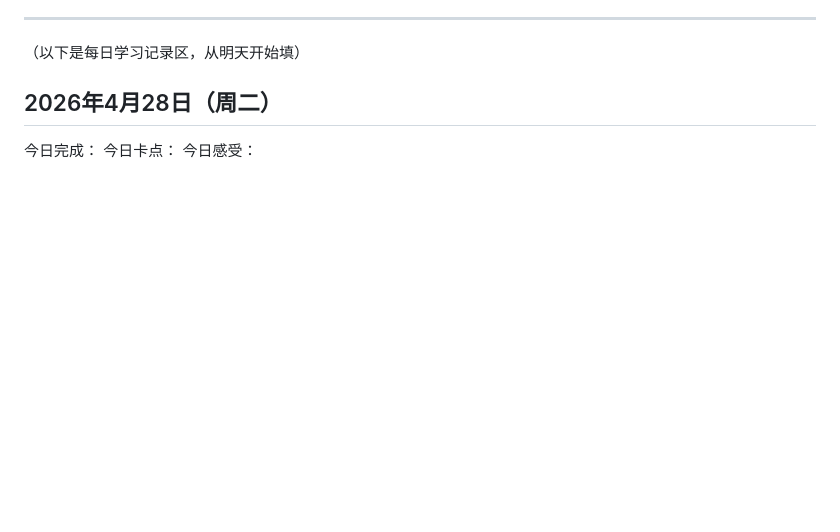
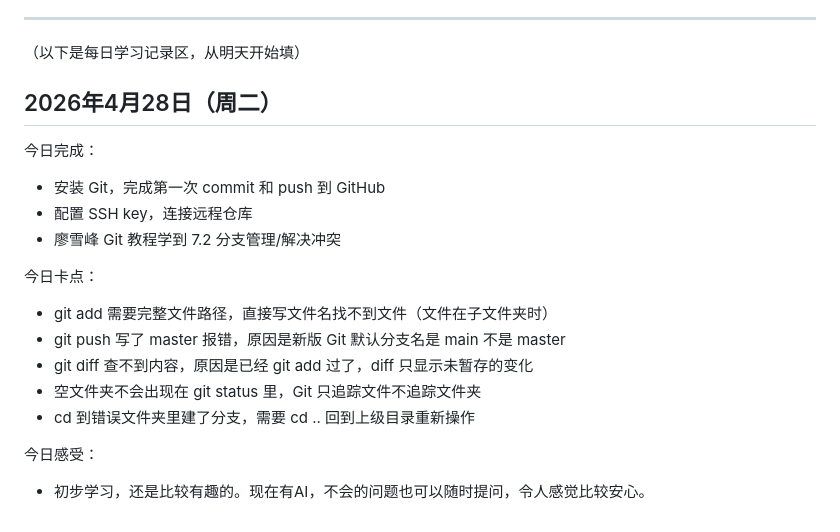
Before and after one commit to ReadingLora/learngit, a Markdown page: 学习目标.md, the part around the change. Rendered like a GitHub page; blank space fills up the shorter version.

Commit message:
Week1 Day1 学习日志

```diff
--- a/学习目标.md
+++ b/学习目标.md
@@ -58,5 +58,16 @@
 ## 2026年4月28日（周二）
 
 今日完成：
+- 安装 Git，完成第一次 commit 和 push 到 GitHub
+- 配置 SSH key，连接远程仓库
+- 廖雪峰 Git 教程学到 7.2 分支管理/解决冲突
+
 今日卡点：
+- git add 需要完整文件路径，直接写文件名找不到文件（文件在子文件夹时）
+- git push 写了 master 报错，原因是新版 Git 默认分支名是 main 不是 master
+- git diff 查不到内容，原因是已经 git add 过了，diff 只显示未暂存的变化
+- 空文件夹不会出现在 git status 里，Git 只追踪文件不追踪文件夹
+- cd 到错误文件夹里建了分支，需要 cd .. 回到上级目录重新操作
+
 今日感受：
+- 初步学习，还是比较有趣的。现在有AI，不会的问题也可以随时提问，令人感觉比较安心。
```
